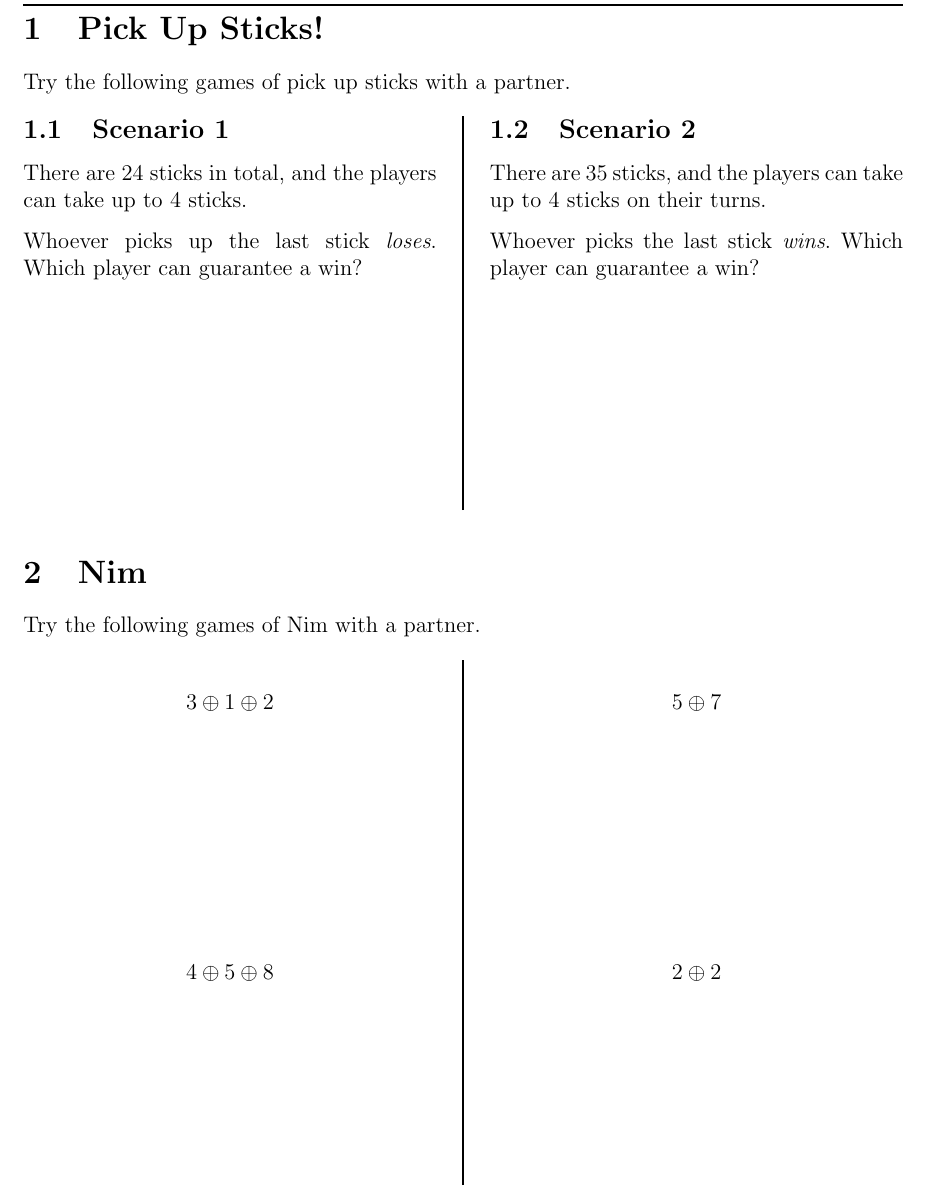
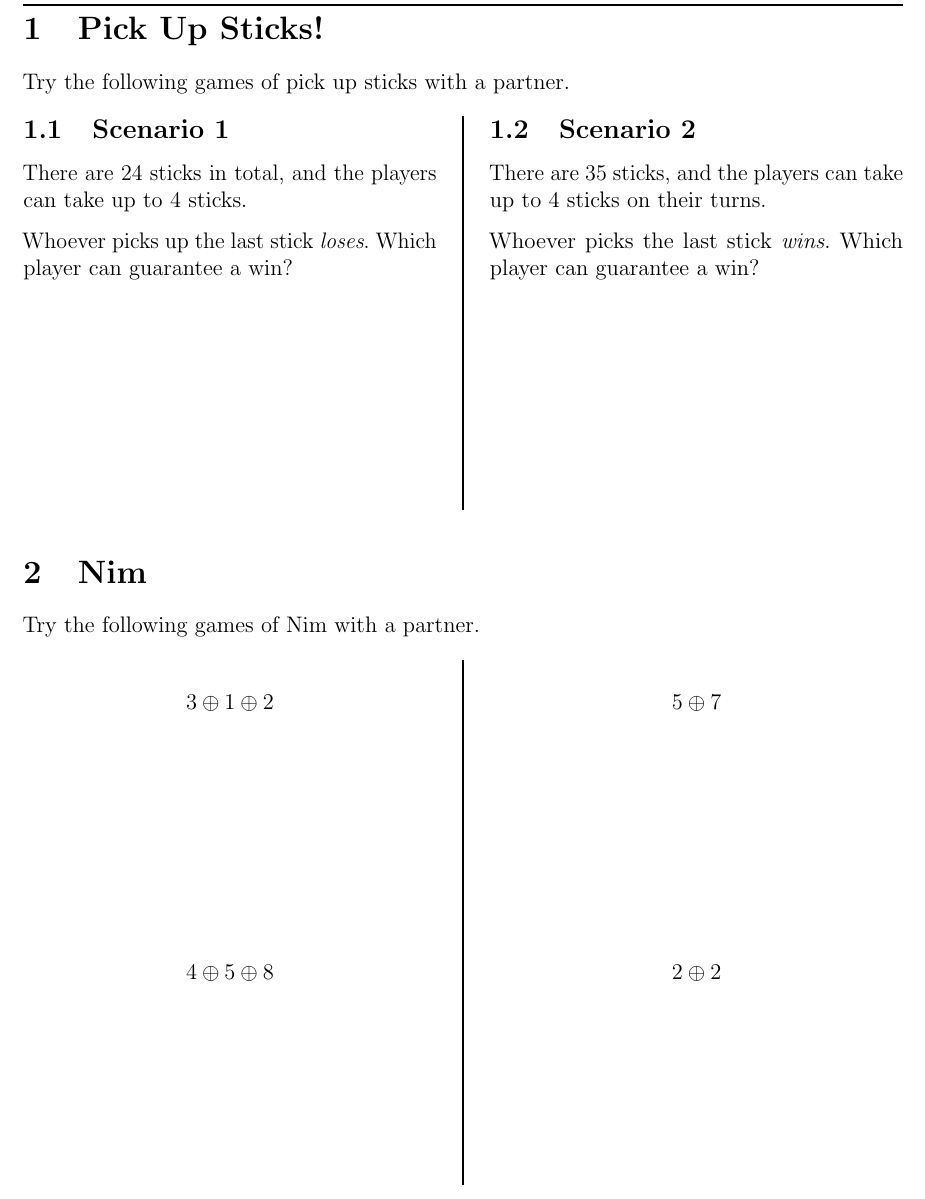
Before and after one commit to MackenzieMathClub/Lessons, a LaTeX document (Game Theory/GameTheoryWorksheet.tex, which reads WorksheetPreamble.tex): part of page 1 of 2, cut so that both start at the same text. Compiled offline with pdfLaTeX.

Commit message:
Add microtype package to preambles.

```diff
--- a/WorksheetPreamble.tex
+++ b/WorksheetPreamble.tex
@@ -2,6 +2,7 @@
 
 \usepackage[margin=1in]{geometry}
 \usepackage{amsmath}
+\usepackage{microtype}
 \usepackage{parskip}
 \usepackage{tasks}
 \usepackage{fancyhdr}
```
Also changed, not shown: PresentationPreamble.tex (+1 -0 lines).
